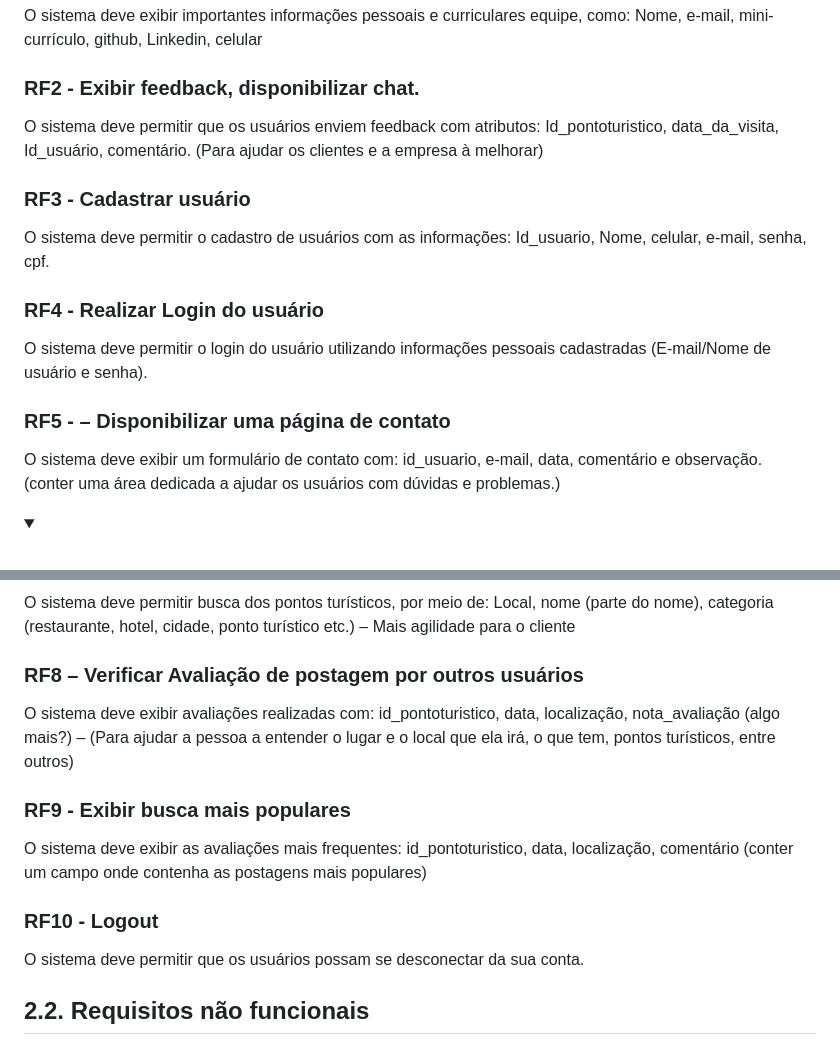
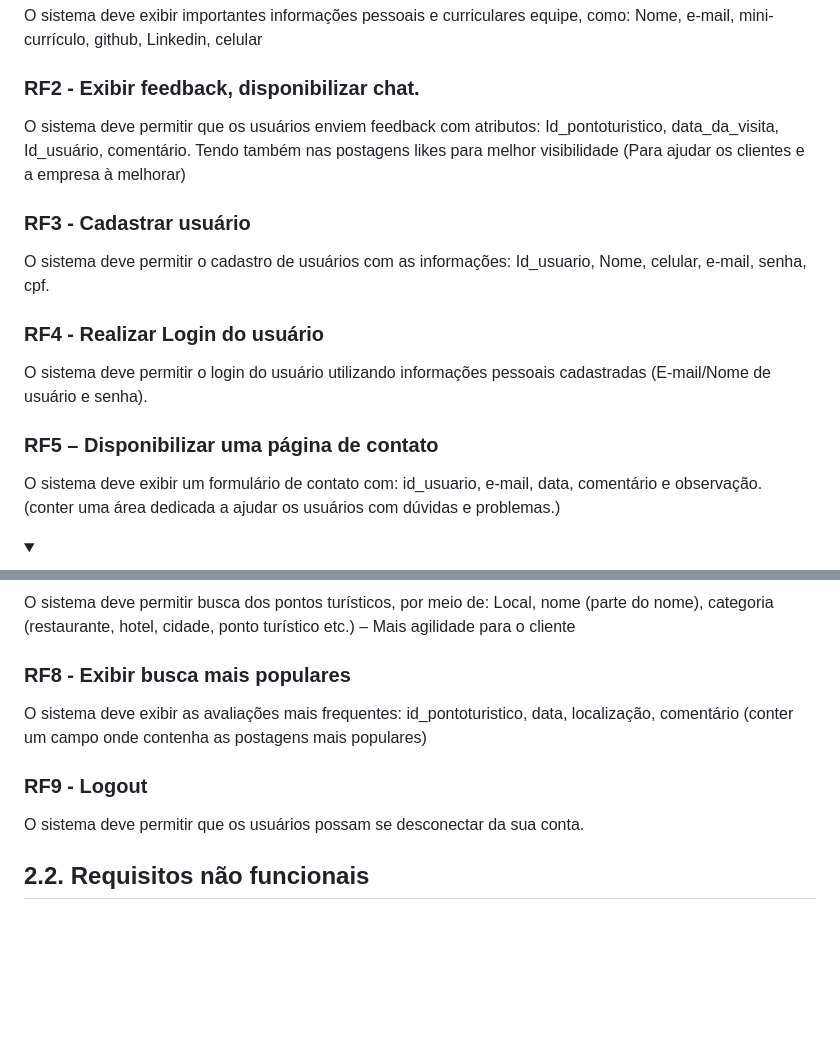
Before and after one commit to TiagoGrizzo/PI-Route-Books, a Markdown page: README.md, 2 parts joined by grey strips. Rendered like a GitHub page; folded sections open; blank space fills up the shorter version.

Commit message:
Ajustando alguns detalhes

```diff
--- a/README.md
+++ b/README.md
@@ -78,7 +78,7 @@ Um documento de requisitos de sistema é um arquivo que descreve o que o sistema
 O sistema deve exibir importantes informações pessoais e curriculares equipe, como: Nome, e-mail, mini-currículo, github, Linkedin, celular
 
 ### RF2 - Exibir feedback, disponibilizar chat.
-O sistema deve permitir que os usuários enviem feedback com atributos: Id_pontoturistico, data_da_visita, Id_usuário, comentário. (Para ajudar os clientes e a empresa à melhorar)
+O sistema deve permitir que os usuários enviem feedback com atributos: Id_pontoturistico, data_da_visita, Id_usuário, comentário. Tendo também nas postagens likes para melhor visibilidade (Para ajudar os clientes e a empresa à melhorar)
 
 ### RF3 - Cadastrar usuário
 O sistema deve permitir o cadastro de usuários com as informações: Id_usuario, Nome, celular, e-mail, senha, cpf.
@@ -86,7 +86,7 @@ O sistema deve permitir o cadastro de usuários com as informações: Id_usuario
 ### RF4 - Realizar Login do usuário
 O sistema deve permitir o login do usuário utilizando informações pessoais cadastradas (E-mail/Nome de usuário e senha).
 
-### RF5 - – Disponibilizar uma página de contato
+### RF5 – Disponibilizar uma página de contato
 O sistema deve exibir um formulário de contato com: id_usuario, e-mail, data, comentário e observação. (conter uma área dedicada a ajudar os usuários com dúvidas e problemas.)
 </details>
 
@@ -98,13 +98,10 @@ Exibir dicas de pontos turísticos cadastrados no site: nome, descrição, local
 ### RF7 - Disponibilizar sistema de busca
 O sistema deve permitir busca dos pontos turísticos, por meio de: Local, nome (parte do nome), categoria (restaurante, hotel, cidade, ponto turístico etc.) – Mais agilidade para o cliente
 
-### RF8 – Verificar Avaliação de postagem por outros usuários
-O sistema deve exibir avaliações realizadas com: id_pontoturistico, data, localização, nota_avaliação (algo mais?) – (Para ajudar a pessoa a entender o lugar e o local que ela irá, o que tem, pontos turísticos, entre outros)
-
-### RF9 - Exibir busca mais populares
+### RF8 - Exibir busca mais populares
 O sistema deve exibir as avaliações mais frequentes: id_pontoturistico, data, localização, comentário (conter um campo onde contenha as postagens mais populares)
 
-### RF10 - Logout
+### RF9 - Logout
 O sistema deve permitir que os usuários possam se desconectar da sua conta.
 
 </details>
```
